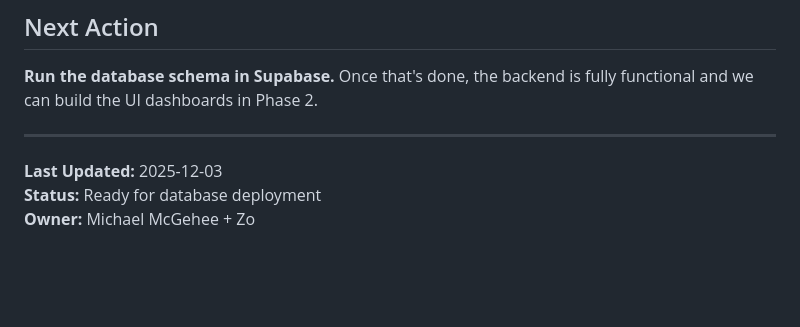
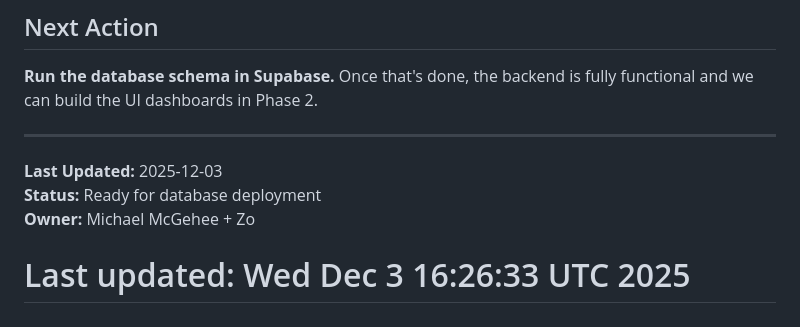
Before and after one commit to mcgehee88/estatequoter, a Markdown page: STAGING_PROGRESS.md, the part around the change. Rendered like a GitHub page; blank space fills up the shorter version.

Commit message:
chore: Force redeploy to pick up env vars

```diff
--- a/STAGING_PROGRESS.md
+++ b/STAGING_PROGRESS.md
@@ -111,3 +111,5 @@ main (production)
 **Last Updated:** 2025-12-03
 **Status:** Ready for database deployment
 **Owner:** Michael McGehee + Zo
+
+# Last updated: Wed Dec  3 16:26:33 UTC 2025
```
